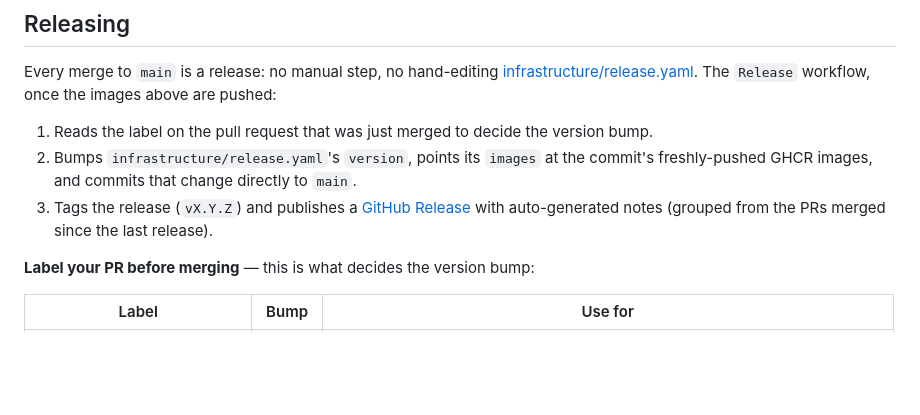
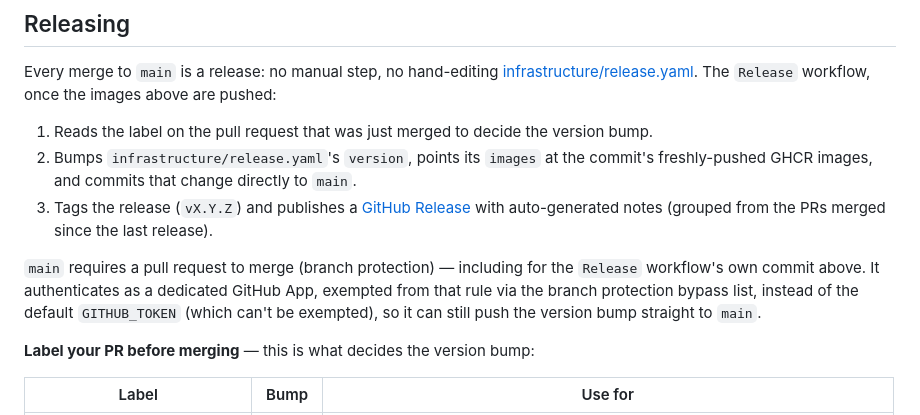
Before and after one commit to Ken-LeParisienDeLEnfer/alma-conduit, a Markdown page: README.md, the part around the change. Drawn GitHub-style; blank space fills up the shorter version.

Commit message:
docs: mention main's PR-required branch protection and the release bot App
main now requires a pull request to merge, so the Release workflow's
own commit needs a bypass — a dedicated GitHub App does that instead
of the default GITHUB_TOKEN.

AI-assisted: implemented with Claude Code (Anthropic).

```diff
--- a/README.md
+++ b/README.md
@@ -176,6 +176,8 @@ Every merge to `main` is a release: no manual step, no hand-editing [infrastruct
 2. Bumps `infrastructure/release.yaml`'s `version`, points its `images` at the commit's freshly-pushed GHCR images, and commits that change directly to `main`.
 3. Tags the release (`vX.Y.Z`) and publishes a [GitHub Release](../../releases) with auto-generated notes (grouped from the PRs merged since the last release).
 
+`main` requires a pull request to merge (branch protection) — including for the `Release` workflow's own commit above. It authenticates as a dedicated GitHub App, exempted from that rule via the branch protection bypass list, instead of the default `GITHUB_TOKEN` (which can't be exempted), so it can still push the version bump straight to `main`.
+
 **Label your PR before merging** — this is what decides the version bump:
 
 | Label | Bump | Use for |
```
